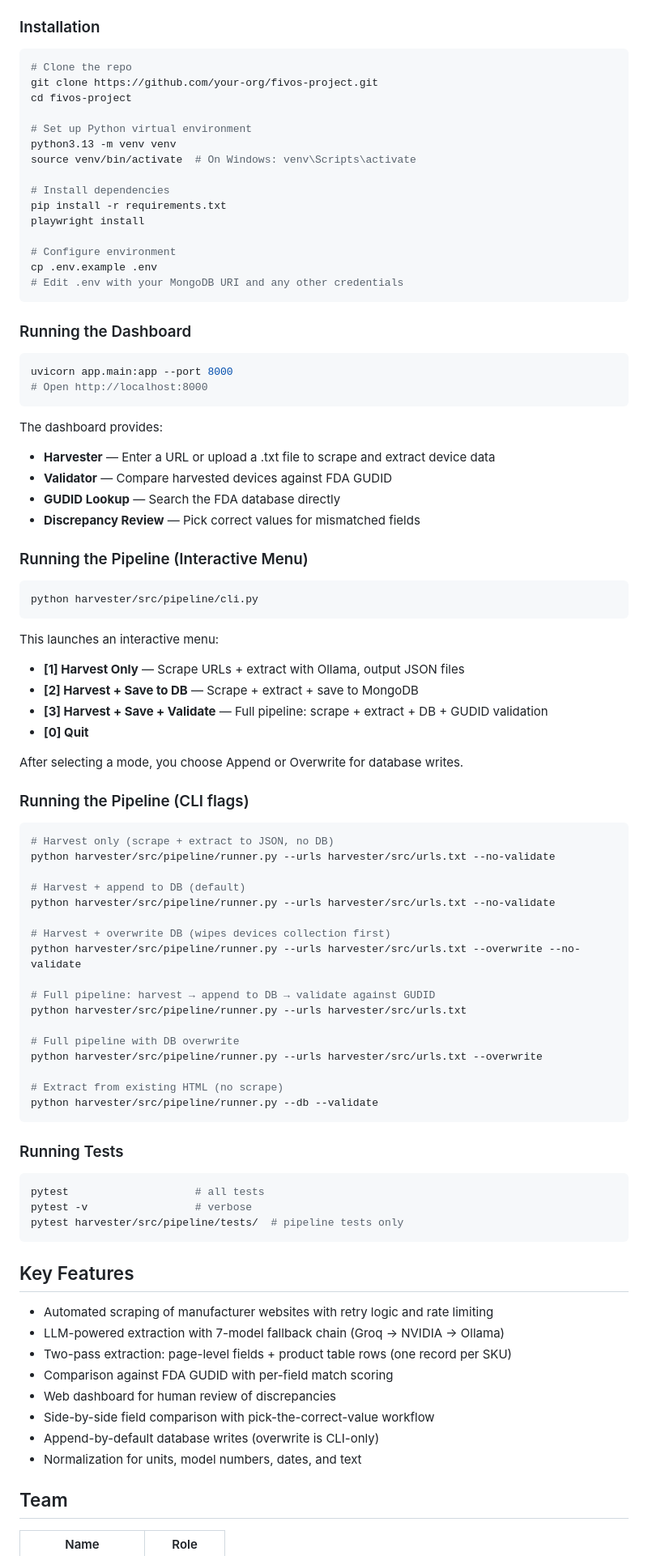
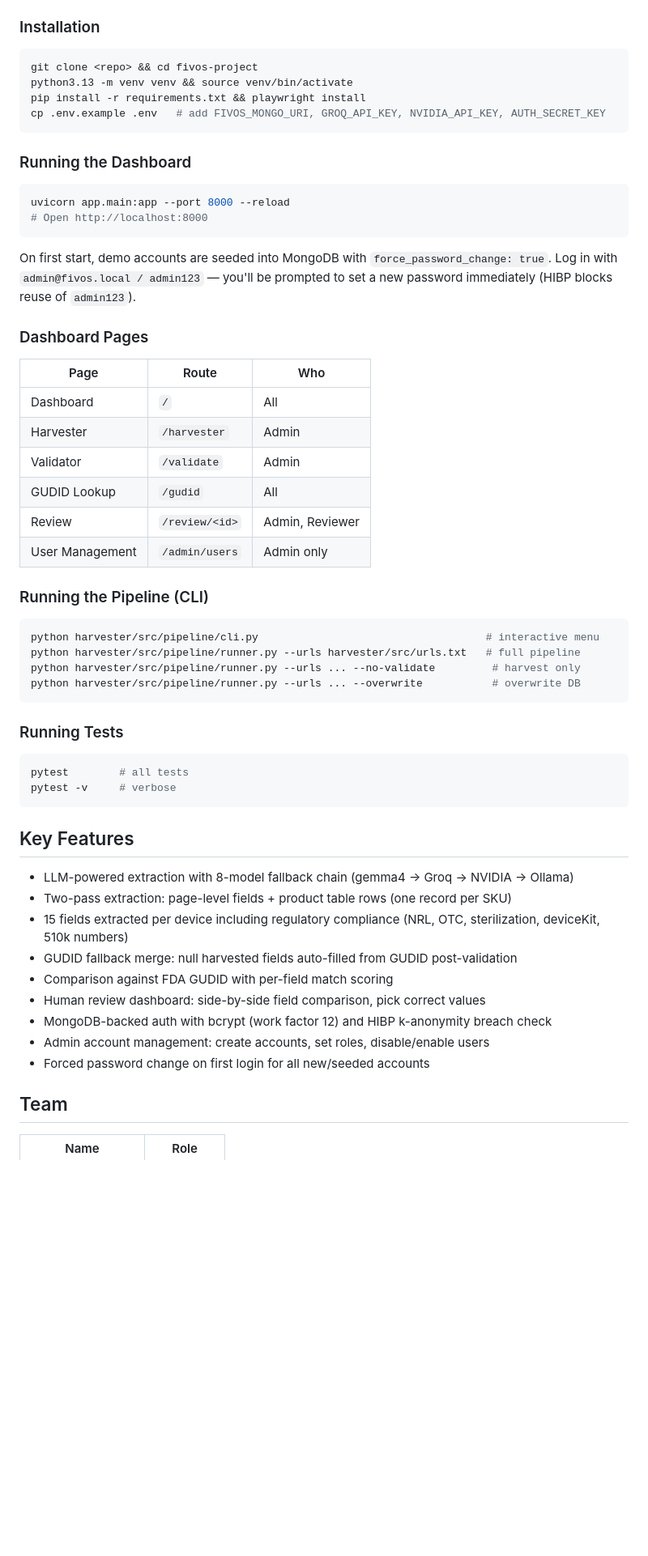
Before and after one commit to JasonSonith/Fivos_Senior_Project, a Markdown page: README.md, the part around one of its changes. Shown at 81% size. Drawn GitHub-style; blank space fills up the shorter version.

Commit message:
docs: update CLAUDE.md and README for gemma4 and GUDID field expansion
Co-Authored-By: Claude Sonnet 4.6 (1M context) <noreply@anthropic.com>

````diff
--- a/README.md
+++ b/README.md
@@ -66,90 +60,59 @@ The system follows a **Collect, Compare, Correct** workflow:
 ### Installation
 
 ```bash
-# Clone the repo
-git clone https://github.com/your-org/fivos-project.git
-cd fivos-project
-
-# Set up Python virtual environment
-python3.13 -m venv venv
-source venv/bin/activate  # On Windows: venv\Scripts\activate
-
-# Install dependencies
-pip install -r requirements.txt
-playwright install
-
-# Configure environment
-cp .env.example .env
-# Edit .env with your MongoDB URI and any other credentials
+git clone <repo> && cd fivos-project
+python3.13 -m venv venv && source venv/bin/activate
+pip install -r requirements.txt && playwright install
+cp .env.example .env   # add FIVOS_MONGO_URI, GROQ_API_KEY, NVIDIA_API_KEY, AUTH_SECRET_KEY
 ```
 
 ### Running the Dashboard
 
 ```bash
-uvicorn app.main:app --port 8000
+uvicorn app.main:app --port 8000 --reload
 # Open http://localhost:8000
 ```
 
-The dashboard provides:
-- **Harvester** — Enter a URL or upload a .txt file to scrape and extract device data
-- **Validator** — Compare harvested devices against FDA GUDID
-- **GUDID Lookup** — Search the FDA database directly
-- **Discrepancy Review** — Pick correct values for mismatched fields
+On first start, demo accounts are seeded into MongoDB with `force_password_change: true`. Log in with `admin@fivos.local / admin123` — you'll be prompted to set a new password immediately (HIBP blocks reuse of `admin123`).
 
-### Running the Pipeline (Interactive Menu)
+### Dashboard Pages
+
+| Page | Route | Who |
+|---|---|---|
+| Dashboard | `/` | All |
+| Harvester | `/harvester` | Admin |
+| Validator | `/validate` | Admin |
+| GUDID Lookup | `/gudid` | All |
+| Review | `/review/<id>` | Admin, Reviewer |
+| User Management | `/admin/users` | Admin only |
+
+### Running the Pipeline (CLI)
 
 ```bash
-python harvester/src/pipeline/cli.py
-```
-
-This launches an interactive menu:
-- **[1] Harvest Only** — Scrape URLs + extract with Ollama, output JSON files
-- **[2] Harvest + Save to DB** — Scrape + extract + save to MongoDB
-- **[3] Harvest + Save + Validate** — Full pipeline: scrape + extract + DB + GUDID validation
-- **[0] Quit**
-
-After selecting a mode, you choose Append or Overwrite for database writes.
-
-### Running the Pipeline (CLI flags)
-
-```bash
-# Harvest only (scrape + extract to JSON, no DB)
-python harvester/src/pipeline/runner.py --urls harvester/src/urls.txt --no-validate
-
-# Harvest + append to DB (default)
-python harvester/src/pipeline/runner.py --urls harvester/src/urls.txt --no-validate
-
-# Harvest + overwrite DB (wipes devices collection first)
-python harvester/src/pipeline/runner.py --urls harvester/src/urls.txt --overwrite --no-validate
-
-# Full pipeline: harvest → append to DB → validate against GUDID
-python harvester/src/pipeline/runner.py --urls harvester/src/urls.txt
-
-# Full pipeline with DB overwrite
-python harvester/src/pipeline/runner.py --urls harvester/src/urls.txt --overwrite
-
-# Extract from existing HTML (no scrape)
-python harvester/src/pipeline/runner.py --db --validate
+python harvester/src/pipeline/cli.py                                    # interactive menu
+python harvester/src/pipeline/runner.py --urls harvester/src/urls.txt   # full pipeline
+python harvester/src/pipeline/runner.py --urls ... --no-validate         # harvest only
+python harvester/src/pipeline/runner.py --urls ... --overwrite           # overwrite DB
 ```
 
 ### Running Tests
 
 ```bash
-pytest                    # all tests
-pytest -v                 # verbose
-pytest harvester/src/pipeline/tests/  # pipeline tests only
+pytest        # all tests
+pytest -v     # verbose
 ```
 
 ## Key Features
 
-- Automated scraping of manufacturer websites with retry logic and rate limiting
-- LLM-powered extraction with 7-model fallback chain (Groq → NVIDIA → Ollama)
+- LLM-powered extraction with 8-model fallback chain (gemma4 → Groq → NVIDIA → Ollama)
 - Two-pass extraction: page-level fields + product table rows (one record per SKU)
+- 15 fields extracted per device including regulatory compliance (NRL, OTC, sterilization, deviceKit, 510k numbers)
+- GUDID fallback merge: null harvested fields auto-filled from GUDID post-validation
 - Comparison against FDA GUDID with per-field match scoring
-- Web dashboard for human review of discrepancies
-- Side-by-side field comparison with pick-the-correct-value workflow
-- Append-by-default database writes (overwrite is CLI-only)
-- Normalization for units, model numbers, dates, and text
+- Human review dashboard: side-by-side field comparison, pick correct values
+- MongoDB-backed auth with bcrypt (work factor 12) and HIBP k-anonymity breach check
+- Admin account management: create accounts, set roles, disable/enable users
+- Forced password change on first login for all new/seeded accounts
 
 ## Team
 
````
Also changed, not shown: other parts of README.md (+22 -32 lines), CLAUDE.md (+22 -12 lines).
